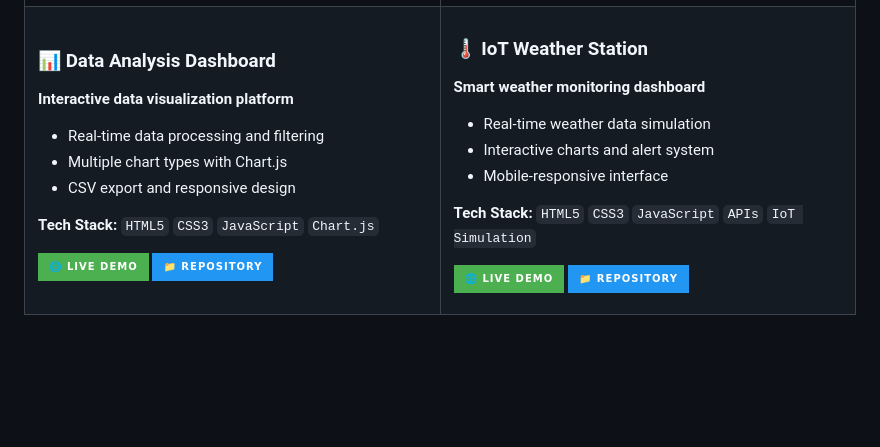
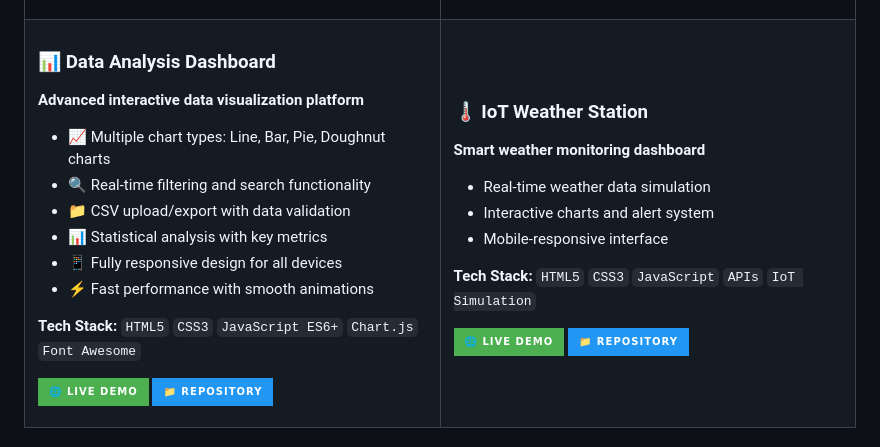
Before and after one commit to William-osei/William-osei, a Markdown page: README.md, the part around the change. GitHub-like rendering; badges without logos; blank space fills up the shorter version.

Commit message:
Update Data Analysis Dashboard section with improved features and descriptions

```diff
--- a/README.md
+++ b/README.md
@@ -96,12 +96,15 @@
 <td width="50%">
 
 ### 📊 Data Analysis Dashboard
-**Interactive data visualization platform**
-- Real-time data processing and filtering
-- Multiple chart types with Chart.js
-- CSV export and responsive design
+**Advanced interactive data visualization platform**
+- 📈 Multiple chart types: Line, Bar, Pie, Doughnut charts
+- 🔍 Real-time filtering and search functionality
+- 📁 CSV upload/export with data validation
+- 📊 Statistical analysis with key metrics
+- 📱 Fully responsive design for all devices
+- ⚡ Fast performance with smooth animations
 
-**Tech Stack:** `HTML5` `CSS3` `JavaScript` `Chart.js`
+**Tech Stack:** `HTML5` `CSS3` `JavaScript ES6+` `Chart.js` `Font Awesome`
 
 [![Live Demo](https://img.shields.io/badge/🌐_Live_Demo-4CAF50?style=for-the-badge)](https://william-osei.github.io/data-dashboard)
 [![Repository](https://img.shields.io/badge/📁_Repository-2196F3?style=for-the-badge)](https://github.com/William-osei/data-dashboard)
```
